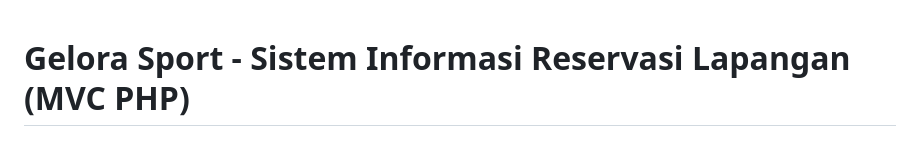
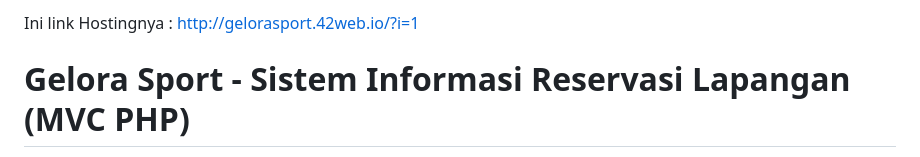
Before and after one commit to RDSaputraaa/Project_PemWeb, a Markdown page: README.md, the part around the change. GitHub-like rendering.

Commit message:
Hostingnya udah gw buat ya ges

```diff
--- a/README.md
+++ b/README.md
@@ -1,3 +1,5 @@
+ Ini link Hostingnya : http://gelorasport.42web.io/?i=1
+
 # Gelora Sport - Sistem Informasi Reservasi Lapangan (MVC PHP)
 
 Aplikasi Reservasi Lapangan Olahraga dinamis yang dibangun dengan menerapkan pola arsitektur **Model-View-Controller (MVC)** menggunakan PHP Native dan database MySQL (PDO).
```
